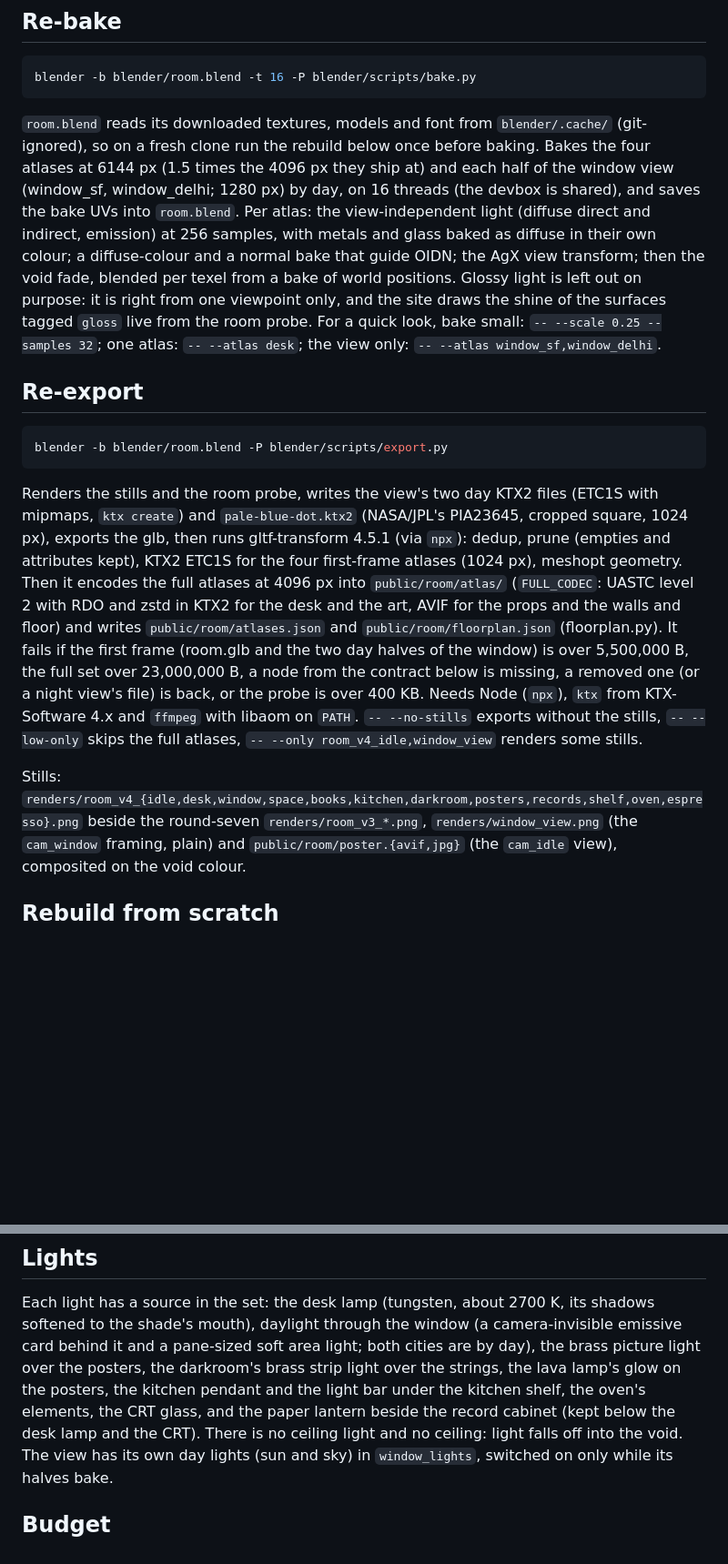
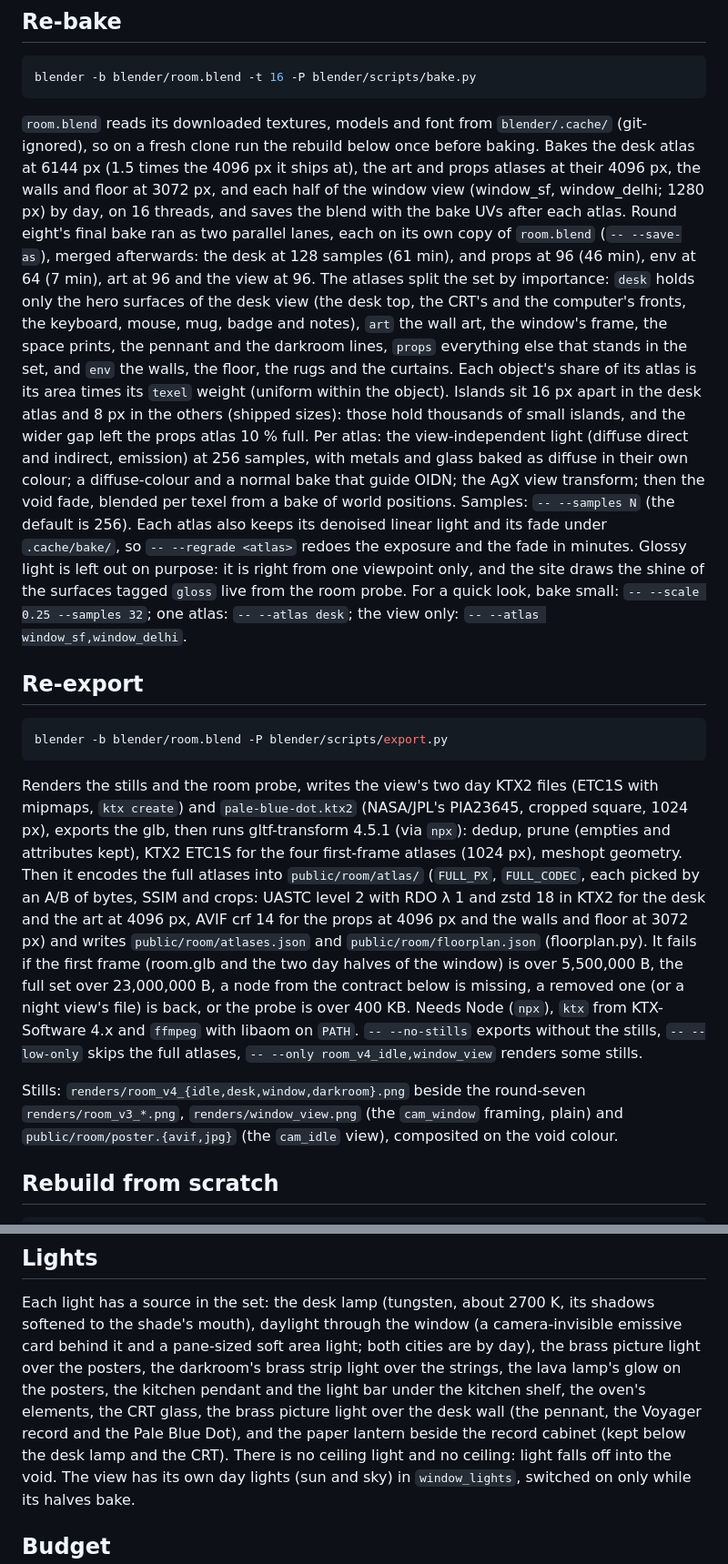
Before and after one commit to saahilsanganeriya/portfolio-website, a Markdown page: blender/README.md, 2 parts joined by grey strips. Shown at 91% size. Drawn GitHub-style; blank space fills up the shorter version.

Commit message:
Document the two-lane bake, the atlas codecs and the window's mask
Co-Authored-By: Claude Opus 5.5 (1M context) <noreply@anthropic.com>

````diff
--- a/blender/README.md
+++ b/blender/README.md
@@ -44,11 +44,20 @@ blender -b blender/room.blend -t 16 -P blender/scripts/bake.py
 ```
 
 `room.blend` reads its downloaded textures, models and font from `blender/.cache/` (git-ignored), so on a fresh clone
-run the rebuild below once before baking. Bakes the four atlases at 6144 px (1.5 times the 4096 px they ship at) and
-each half of the window view (window_sf, window_delhi; 1280 px) by day, on 16 threads (the devbox is shared), and saves
-the bake UVs into `room.blend`. Per atlas: the view-independent light (diffuse direct and indirect, emission) at 256
-samples, with metals and glass baked as diffuse in their own colour; a diffuse-colour and a normal bake that guide
-OIDN; the AgX view transform; then the void fade, blended per texel from a bake of world positions. Glossy light is
+run the rebuild below once before baking. Bakes the desk atlas at 6144 px (1.5 times the 4096 px it ships at), the art
+and props atlases at their 4096 px, the walls and floor at 3072 px, and each half of the window view (window_sf,
+window_delhi; 1280 px) by day, on 16 threads, and saves the blend with the bake UVs after each atlas. Round eight's
+final bake ran as two parallel lanes, each on its own copy of `room.blend` (`-- --save-as`), merged afterwards: the desk
+at 128 samples (61 min), and props at 96 (46 min), env at 64 (7 min), art at 96 and the view at 96. The atlases split the set by importance: `desk` holds only the hero
+surfaces of the desk view (the desk top, the CRT's and the computer's fronts, the keyboard, mouse, mug, badge and
+notes), `art` the wall art, the window's frame, the space prints, the pennant and the darkroom lines, `props` everything
+else that stands in the set, and `env` the walls, the floor, the rugs and the curtains. Each object's share of its atlas
+is its area times its `texel` weight (uniform within the object). Islands sit 16 px apart in the desk atlas and 8 px in
+the others (shipped sizes): those hold thousands of small islands, and the wider gap left the props atlas 10 % full.
+Per atlas: the view-independent light (diffuse direct and indirect, emission) at 256 samples, with metals and glass
+baked as diffuse in their own colour; a diffuse-colour and a normal bake that guide OIDN; the AgX view transform; then
+the void fade, blended per texel from a bake of world positions. Samples: `-- --samples N` (the default is 256). Each atlas also keeps its denoised linear light and
+its fade under `.cache/bake/`, so `-- --regrade <atlas>` redoes the exposure and the fade in minutes. Glossy light is
 left out on purpose: it is right from one viewpoint only, and the site draws the shine of the surfaces tagged `gloss`
 live from the room probe. For a quick look, bake small: `-- --scale 0.25 --samples 32`; one atlas: `-- --atlas desk`;
 the view only: `-- --atlas window_sf,window_delhi`.
@@ -62,15 +71,16 @@ blender -b blender/room.blend -P blender/scripts/export.py
 Renders the stills and the room probe, writes the view's two day KTX2 files (ETC1S with mipmaps, `ktx create`) and
 `pale-blue-dot.ktx2` (NASA/JPL's PIA23645, cropped square, 1024 px), exports the glb, then runs gltf-transform 4.5.1
 (via `npx`): dedup, prune (empties and attributes kept), KTX2 ETC1S for the four first-frame atlases (1024 px), meshopt
-geometry. Then it encodes the full atlases at 4096 px into `public/room/atlas/` (`FULL_CODEC`: UASTC level 2 with RDO
-and zstd in KTX2 for the desk and the art, AVIF for the props and the walls and floor) and writes
+geometry. Then it encodes the full atlases into `public/room/atlas/` (`FULL_PX`, `FULL_CODEC`, each picked by an A/B
+of bytes, SSIM and crops: UASTC level 2 with RDO λ 1 and zstd 18 in KTX2 for the desk and the art at 4096 px, AVIF crf 14
+for the props at 4096 px and the walls and floor at 3072 px) and writes
 `public/room/atlases.json` and `public/room/floorplan.json` (floorplan.py). It fails if the first frame (room.glb and the
 two day halves of the window) is over 5,500,000 B, the full set over 23,000,000 B, a node from the contract below is
 missing, a removed one (or a night view's file) is back, or the probe is over 400 KB. Needs Node (`npx`), `ktx` from
 KTX-Software 4.x and `ffmpeg` with libaom on `PATH`. `-- --no-stills` exports without the stills, `-- --low-only` skips
 the full atlases, `-- --only room_v4_idle,window_view` renders some stills.
 
-Stills: `renders/room_v4_{idle,desk,window,space,books,kitchen,darkroom,posters,records,shelf,oven,espresso}.png` beside
+Stills: `renders/room_v4_{idle,desk,window,darkroom}.png` beside
 the round-seven `renders/room_v3_*.png`, `renders/window_view.png` (the `cam_window` framing, plain) and
 `public/room/poster.{avif,jpg}` (the `cam_idle` view), composited on the void colour.
 
@@ -152,7 +163,8 @@ Each light has a source in the set: the desk lamp (tungsten, about 2700 K, its s
 daylight through the window (a camera-invisible emissive card behind it and a pane-sized soft area light; both
 cities are by day), the brass picture light over the posters, the darkroom's brass strip light over the strings, the
 lava lamp's glow on the posters, the kitchen pendant and the light bar under the kitchen shelf, the oven's elements, the
-CRT glass, and the paper lantern beside the record cabinet (kept below the desk lamp and the CRT). There is no ceiling
+CRT glass, the brass picture light over the desk wall (the pennant, the Voyager record and the Pale Blue Dot), and the
+paper lantern beside the record cabinet (kept below the desk lamp and the CRT). There is no ceiling
 light and no ceiling: light falls off into the void. The view has its own day lights (sun and sky) in
 `window_lights`, switched on only while its halves bake.
 
````
Also changed, not shown: other parts of blender/README.md (+1 -0 lines), blender/ASSETS.md (+1 -1 lines).
